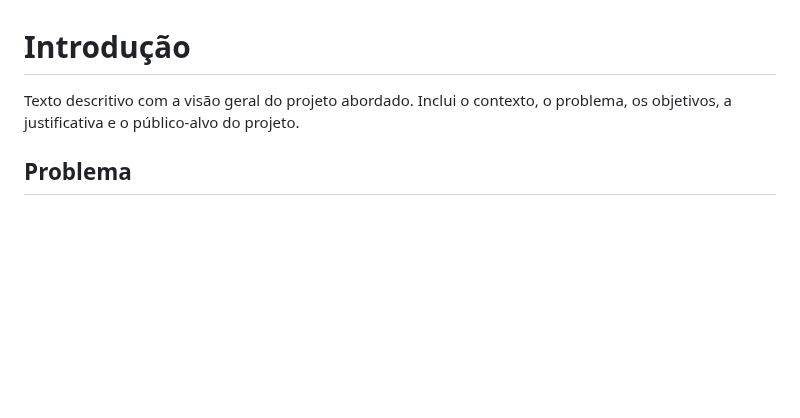
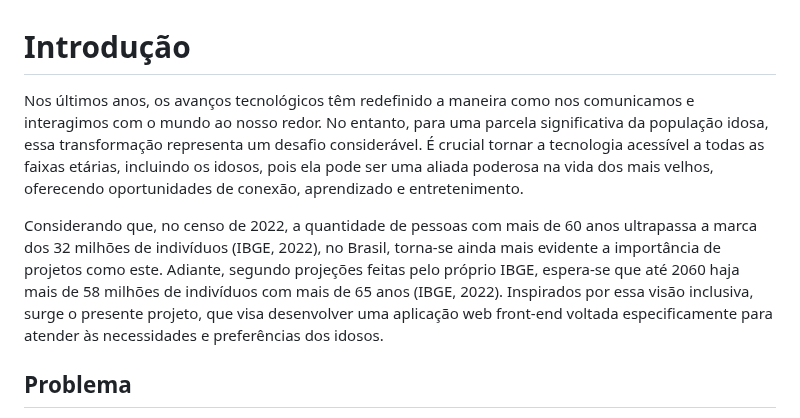
Before and after one commit to ICEI-PUC-Minas-PMV-ADS/Sabio_Guia, a Markdown page: docs/01-Documentação de Contexto.md, the part around the change. GitHub-like rendering; blank space fills up the shorter version.

Commit message:
Incluído a introdução do documento

```diff
--- a/docs/01-Documentação de Contexto.md
+++ b/docs/01-Documentação de Contexto.md
@@ -1,6 +1,9 @@
 # Introdução
 
-Texto descritivo com a visão geral do projeto abordado. Inclui o contexto, o problema, os objetivos, a justificativa e o público-alvo do projeto.
+Nos últimos anos, os avanços tecnológicos têm redefinido a maneira como nos comunicamos e interagimos com o mundo ao nosso redor. No entanto, para uma parcela significativa da população idosa, essa transformação representa um desafio considerável. É crucial tornar a tecnologia acessível a todas as faixas etárias, incluindo os idosos, pois ela pode ser uma aliada poderosa na vida dos mais velhos, oferecendo oportunidades de conexão, aprendizado e entretenimento.
+
+Considerando que, no censo de 2022, a quantidade de pessoas com mais de 60 anos ultrapassa a marca dos 32 milhões de indivíduos (IBGE, 2022), no Brasil, torna-se ainda mais evidente a importância de projetos como este. Adiante, segundo projeções feitas pelo próprio IBGE, espera-se que até 2060 haja mais de 58 milhões de indivíduos com mais de 65 anos (IBGE, 2022). Inspirados por essa visão inclusiva, surge o presente projeto, que visa desenvolver uma aplicação web front-end voltada especificamente para atender às necessidades e preferências dos idosos.
+
 
 ## Problema
 Nesse momento você deve apresentar o problema que a sua aplicação deve  resolver. No entanto, não é a hora de comentar sobre a aplicação.
```
